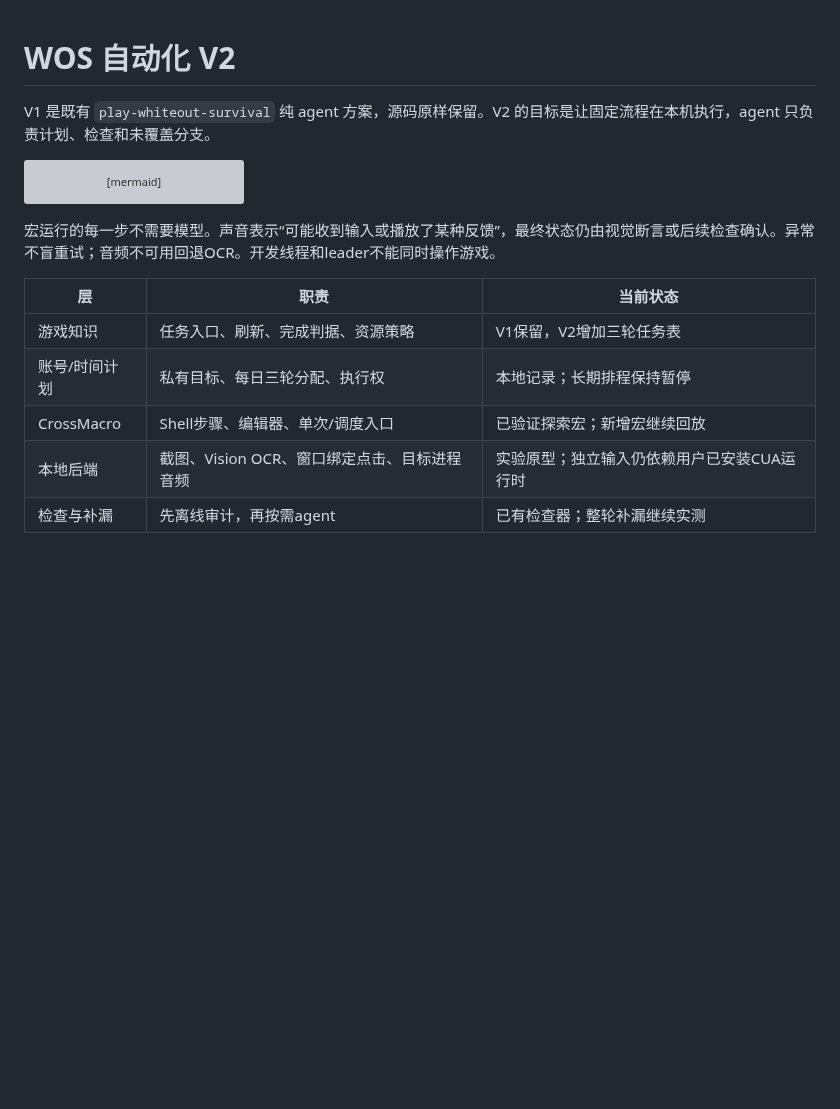
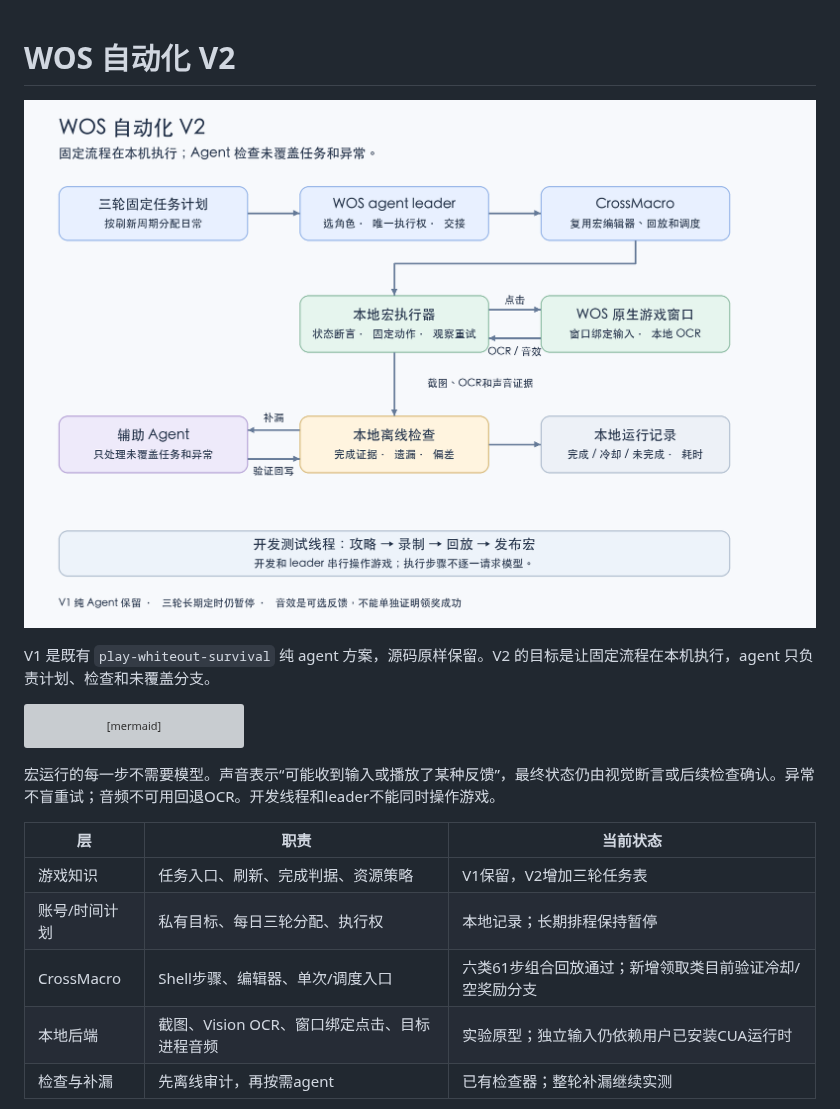
Before and after one commit to carolplay/codex-game-skills, a Markdown page: docs/WOS-AUTOMATION-V2.md, the part around the change. Drawn GitHub-style; pictures changed too: docs/WOS-AUTOMATION-V2.png (added); blank space fills up the shorter version; grey boxes are pictures that could not be loaded.

Commit message:
Publish human-readable architecture and recorded WOS V2 procedures

```diff
--- a/docs/WOS-AUTOMATION-V2.md
+++ b/docs/WOS-AUTOMATION-V2.md
@@ -1,4 +1,6 @@
 # WOS 自动化 V2
+
+![WOS V2 架构图](WOS-AUTOMATION-V2.png)
 
 V1 是既有 `play-whiteout-survival` 纯 agent 方案，源码原样保留。V2 的目标是让固定流程在本机执行，agent 只负责计划、检查和未覆盖分支。
 
@@ -29,7 +31,7 @@ flowchart TD
 |---|---|---|
 | 游戏知识 | 任务入口、刷新、完成判据、资源策略 | V1保留，V2增加三轮任务表 |
 | 账号/时间计划 | 私有目标、每日三轮分配、执行权 | 本地记录；长期排程保持暂停 |
-| CrossMacro | Shell步骤、编辑器、单次/调度入口 | 已验证探索宏；新增宏继续回放 |
+| CrossMacro | Shell步骤、编辑器、单次/调度入口 | 六类61步组合回放通过；新增领取类目前验证冷却/空奖励分支 |
 | 本地后端 | 截图、Vision OCR、窗口绑定点击、目标进程音频 | 实验原型；独立输入仍依赖用户已安装CUA运行时 |
 | 检查与补漏 | 先离线审计，再按需agent | 已有检查器；整轮补漏继续实测 |
 
```
Also changed, not shown: AGENTS.md (+1 -0 lines), 2 other files.
